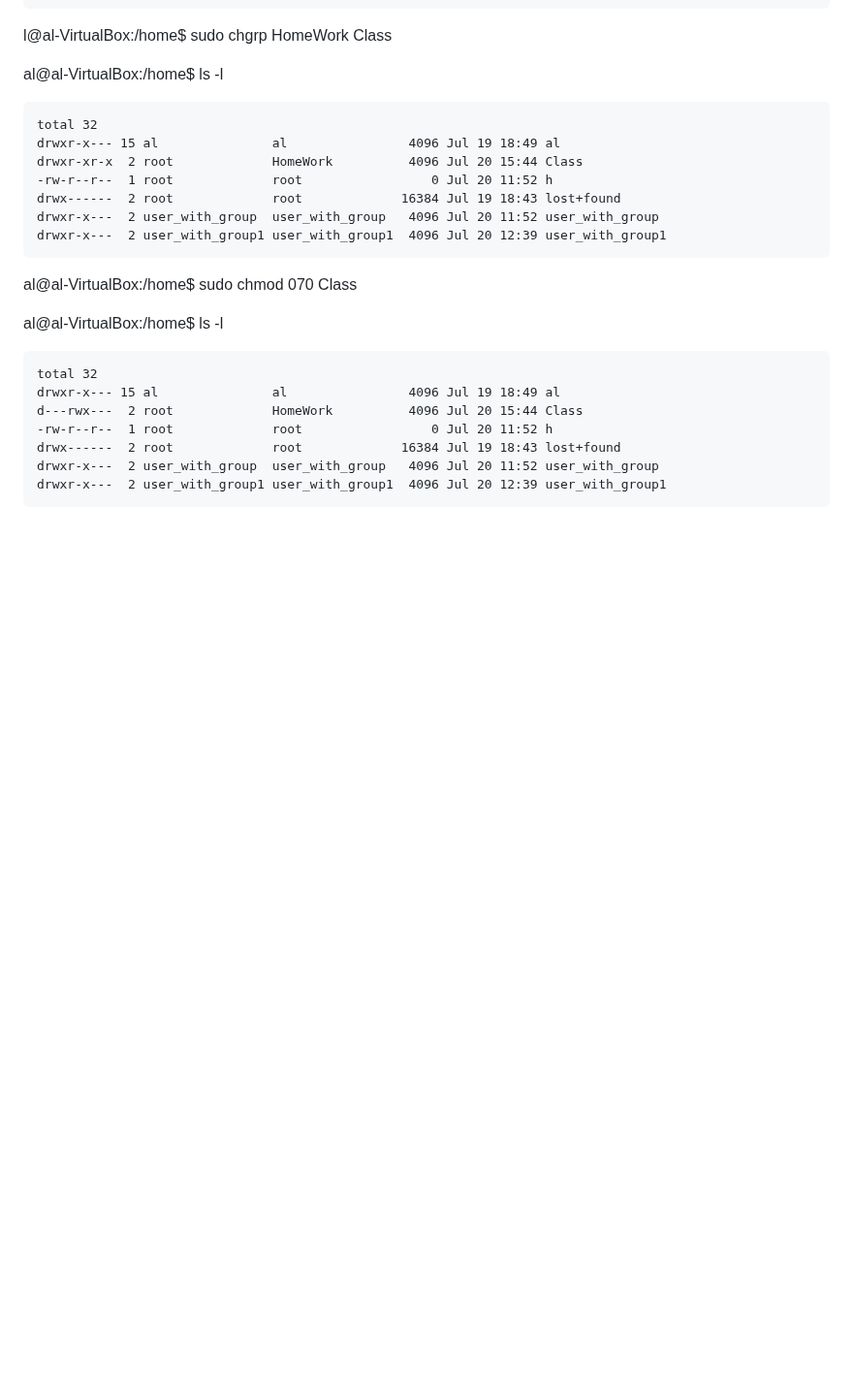
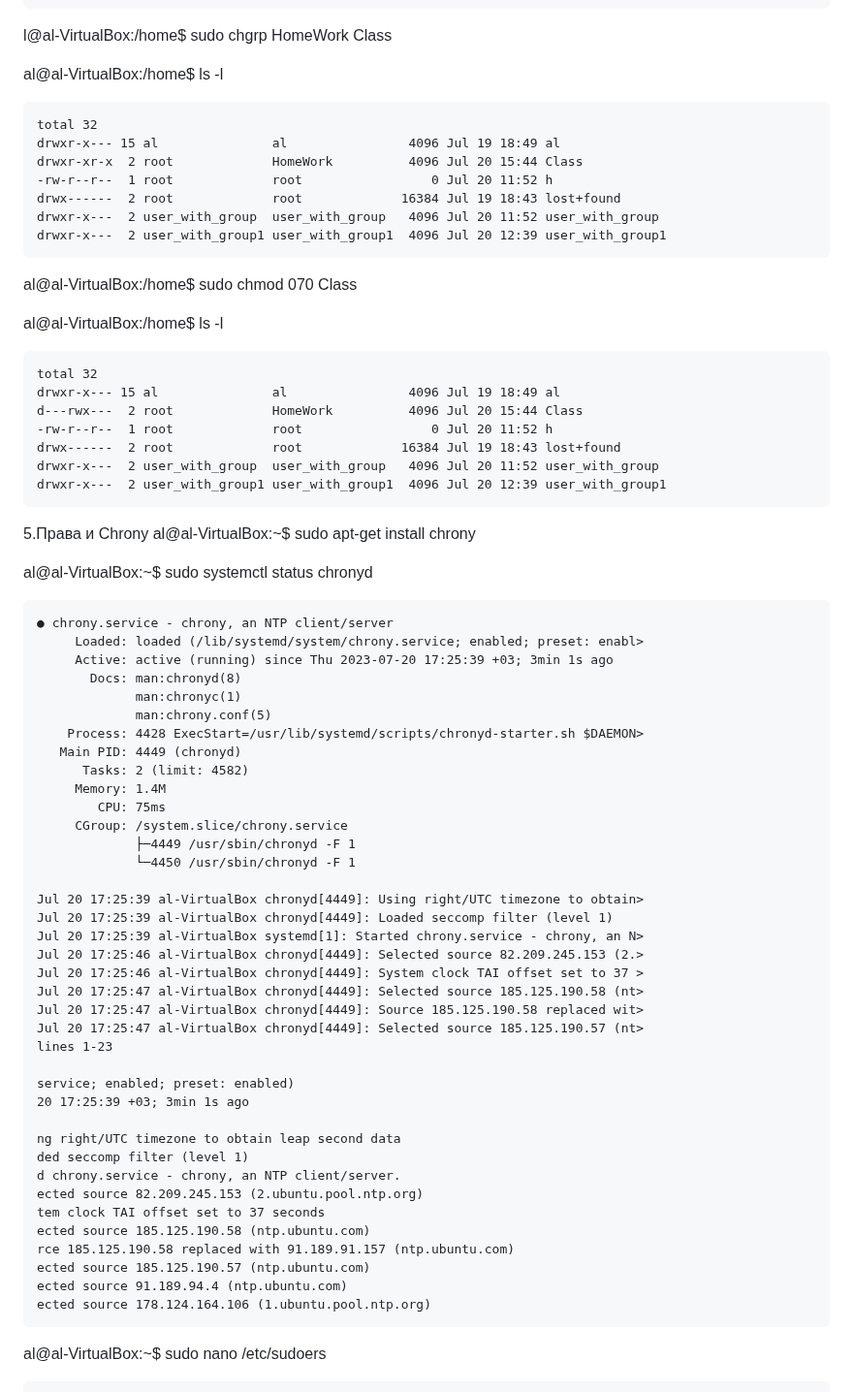
Before and after one commit to tms-dos17-onl/Alex-Krylov, a Markdown page: HW_2.md, the part around one of its changes. Shown at 97% size. Drawn GitHub-style; blank space fills up the shorter version.

````diff
--- a/HW_2.md
+++ b/HW_2.md
@@ -250,3 +250,50 @@ drwx------  2 root             root             16384 Jul 19 18:43 lost+found
 drwxr-x---  2 user_with_group  user_with_group   4096 Jul 20 11:52 user_with_group
 drwxr-x---  2 user_with_group1 user_with_group1  4096 Jul 20 12:39 user_with_group1
 ```
+5.Права и Chrony
+al@al-VirtualBox:~$ sudo apt-get install chrony
+
+al@al-VirtualBox:~$ sudo systemctl status chronyd
+
+```
+● chrony.service - chrony, an NTP client/server
+     Loaded: loaded (/lib/systemd/system/chrony.service; enabled; preset: enabl>
+     Active: active (running) since Thu 2023-07-20 17:25:39 +03; 3min 1s ago
+       Docs: man:chronyd(8)
+             man:chronyc(1)
+             man:chrony.conf(5)
+    Process: 4428 ExecStart=/usr/lib/systemd/scripts/chronyd-starter.sh $DAEMON>
+   Main PID: 4449 (chronyd)
+      Tasks: 2 (limit: 4582)
+     Memory: 1.4M
+        CPU: 75ms
+     CGroup: /system.slice/chrony.service
+             ├─4449 /usr/sbin/chronyd -F 1
+             └─4450 /usr/sbin/chronyd -F 1
+
+Jul 20 17:25:39 al-VirtualBox chronyd[4449]: Using right/UTC timezone to obtain>
+Jul 20 17:25:39 al-VirtualBox chronyd[4449]: Loaded seccomp filter (level 1)
+Jul 20 17:25:39 al-VirtualBox systemd[1]: Started chrony.service - chrony, an N>
+Jul 20 17:25:46 al-VirtualBox chronyd[4449]: Selected source 82.209.245.153 (2.>
+Jul 20 17:25:46 al-VirtualBox chronyd[4449]: System clock TAI offset set to 37 >
+Jul 20 17:25:47 al-VirtualBox chronyd[4449]: Selected source 185.125.190.58 (nt>
+Jul 20 17:25:47 al-VirtualBox chronyd[4449]: Source 185.125.190.58 replaced wit>
+Jul 20 17:25:47 al-VirtualBox chronyd[4449]: Selected source 185.125.190.57 (nt>
+lines 1-23
+
+service; enabled; preset: enabled)
+20 17:25:39 +03; 3min 1s ago
+
+ng right/UTC timezone to obtain leap second data
+ded seccomp filter (level 1)
+d chrony.service - chrony, an NTP client/server.
+ected source 82.209.245.153 (2.ubuntu.pool.ntp.org)
+tem clock TAI offset set to 37 seconds
+ected source 185.125.190.58 (ntp.ubuntu.com)
+rce 185.125.190.58 replaced with 91.189.91.157 (ntp.ubuntu.com)
+ected source 185.125.190.57 (ntp.ubuntu.com)
+ected source 91.189.94.4 (ntp.ubuntu.com)
+ected source 178.124.164.106 (1.ubuntu.pool.ntp.org)
+```
+al@al-VirtualBox:~$ sudo nano /etc/sudoers
+
````
Also changed, not shown: other parts of HW_2.md (+64 -0 lines).
